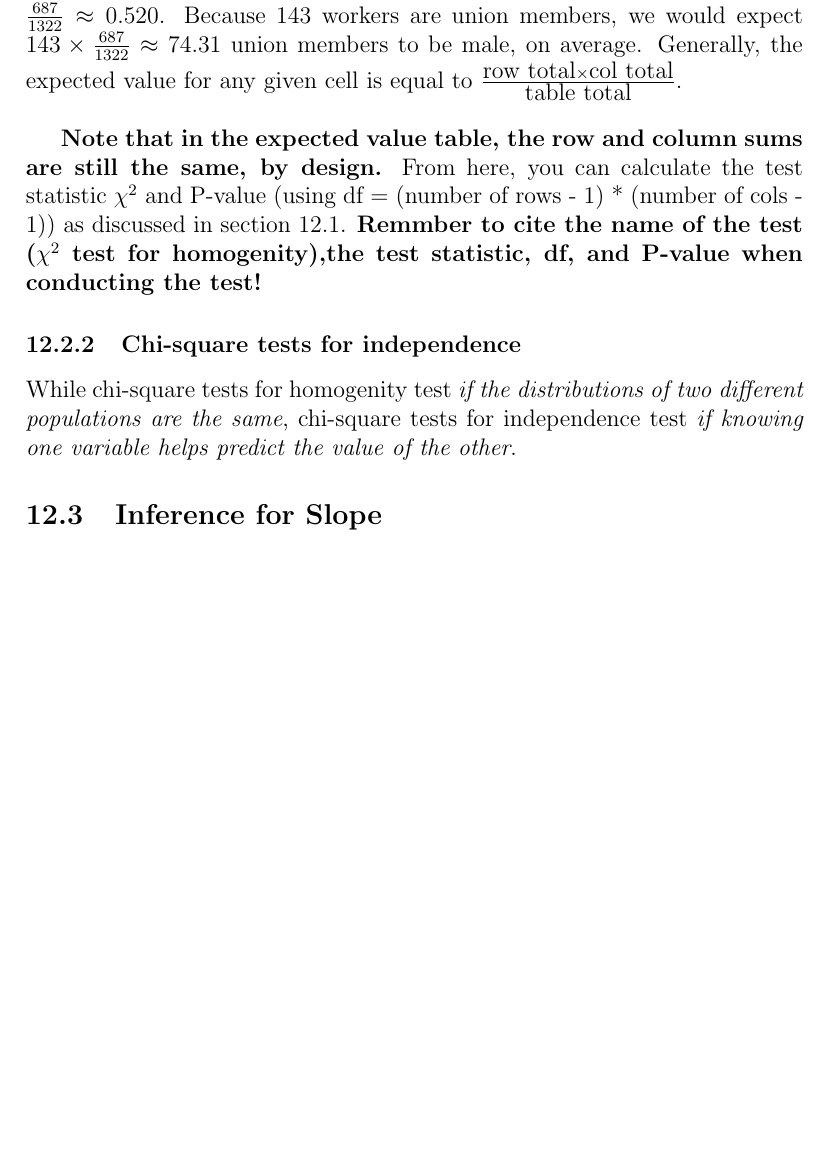
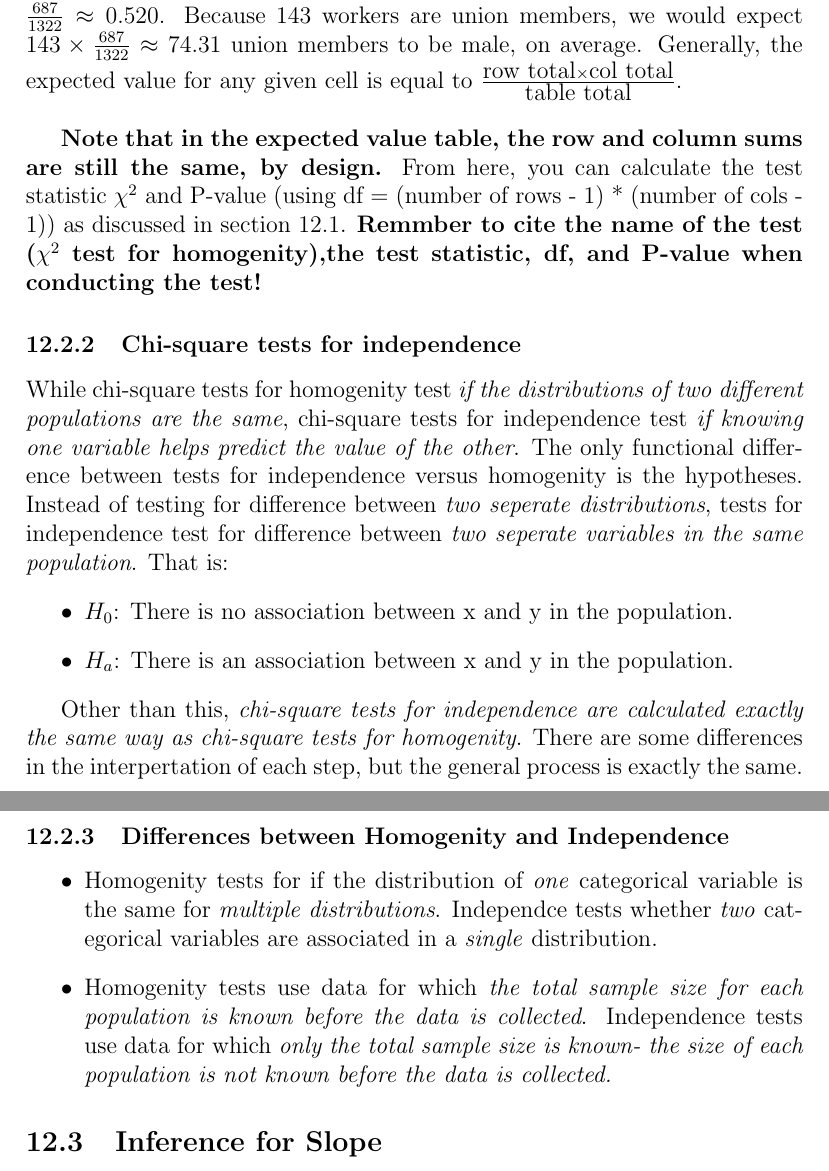
Before and after one commit to Primqd/franklin-latex-notes, a LaTeX document (AP Stats Notes/AP STATS.tex): part of page 36 of 36 before the commit and two parts of pages 36 and 37 of 37 after it, the two joined at a grey line, cut so that both start at the same text, the shorter picture padded with empty space. Compiled offline with pdfLaTeX.

Commit message:
finished stats section 12.2

```diff
--- a/AP Stats Notes/AP STATS.tex
+++ b/AP Stats Notes/AP STATS.tex
@@ -885,6 +885,23 @@ From here, you can calculate the test statistic $\chi ^ 2$ and P-value (using df
 
 \subsubsection{Chi-square tests for independence}
 While chi-square tests for homogenity test \textit{if the distributions of two different populations are the same}, chi-square tests for independence test \textit{if knowing one variable helps predict the value of the other}.
+The only functional difference between tests for independence versus homogenity is the hypotheses.
+Instead of testing for difference between \textit{two seperate distributions}, tests for independence test for difference between \textit{two seperate variables in the same population}.
+That is:
+\begin{itemize}
+    \item $H_0$: There is no association between x and y in the population.
+    \item $H_a$: There is an association between x and y in the population.
+\end{itemize}
+
+Other than this, \textit{chi-square tests for independence are calculated exactly the same way as chi-square tests for homogenity}.
+There are some differences in the interpertation of each step, but the general process is exactly the same.
+
+\subsubsection{Differences between Homogenity and Independence}
+\begin{itemize}
+    \item Homogenity tests for if the distribution of \textit{one} categorical variable is the same for \textit{multiple distributions}. Independce tests whether \textit{two} categorical variables are associated in a \textit{single} distribution.
+    \item Homogenity tests use data for which \textit{the total sample size for each population is known before the data is collected}. Independence tests use data for which \textit{only the total sample size is known- the size of each population is not known before the data is collected.}
+\end{itemize}
 
 \subsection{Inference for Slope}
+
 \end{document}
```
Also changed, not shown: AP Stats Notes/AP STATS.pdf, 6 other files.
